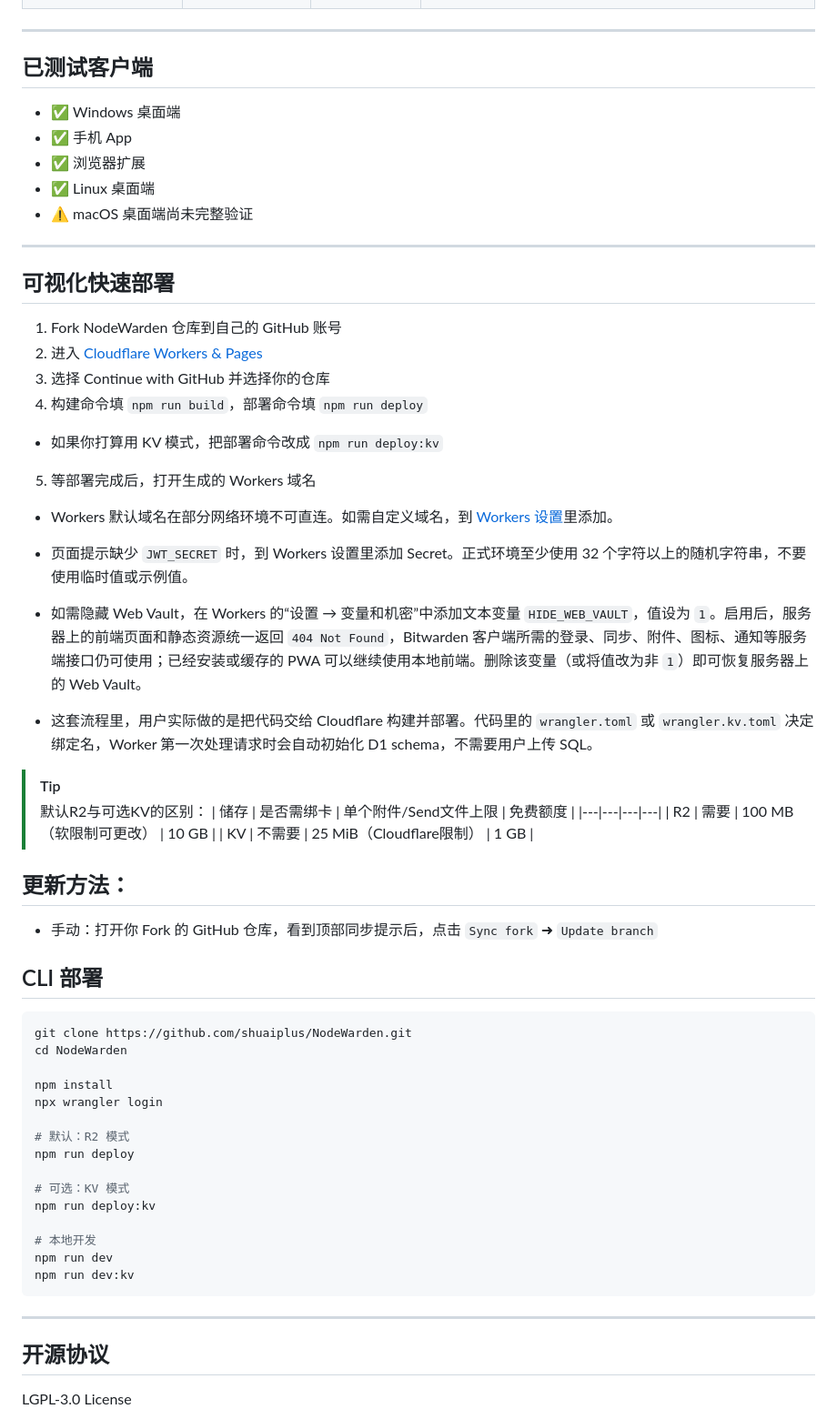
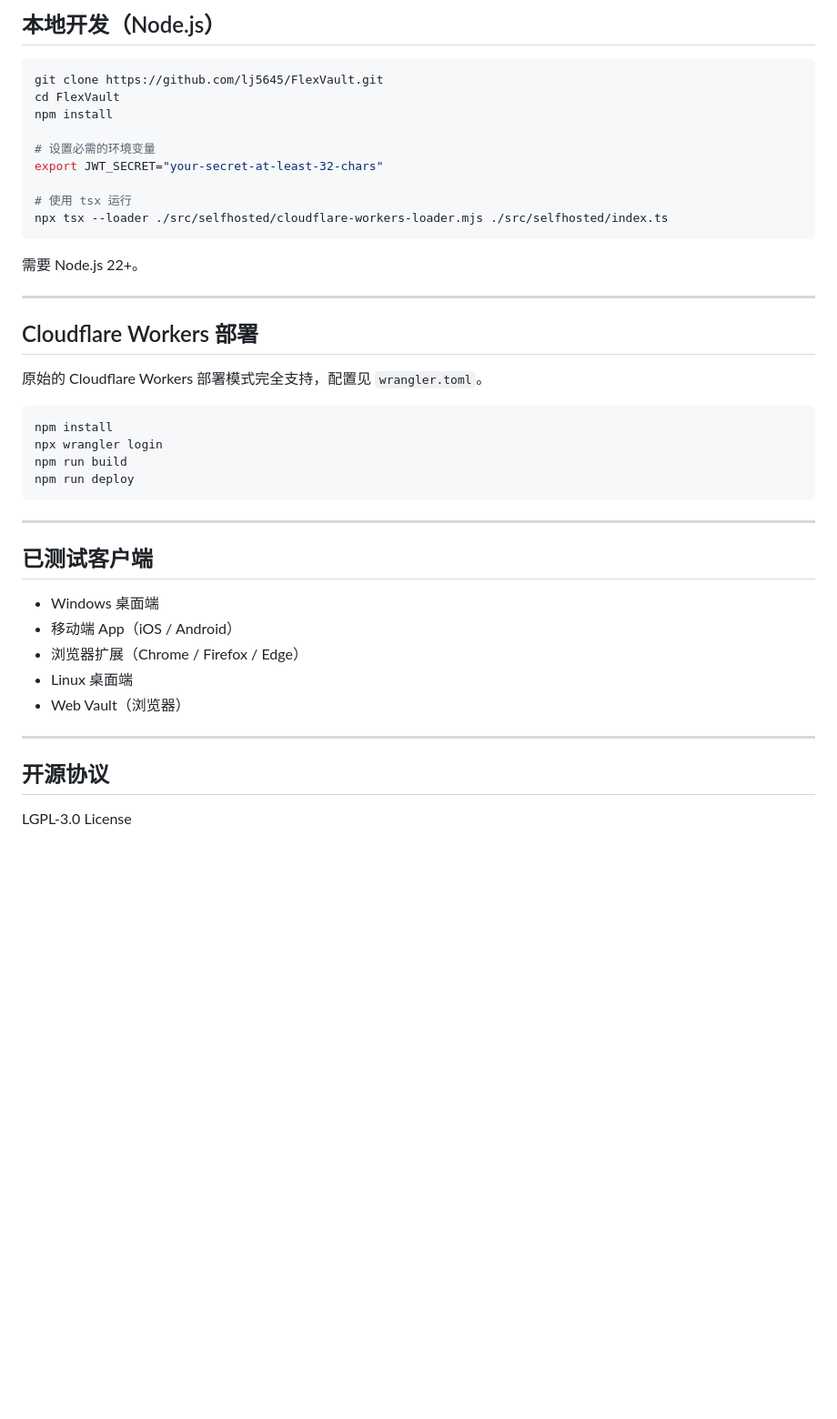
Before and after one commit to lj5645/FlexVault, a Markdown page: README_ZH.md, the part around one of its changes. Shown at 91% size. Rendered like a GitHub page; blank space fills up the shorter version.

````diff
--- a/README_ZH.md
+++ b/README_ZH.md
@@ -55,70 +85,43 @@
+## 本地开发（Node.js）
+
+```bash
+git clone https://github.com/lj5645/FlexVault.git
+cd FlexVault
+npm install
+
+# 设置必需的环境变量
+export JWT_SECRET="your-secret-at-least-32-chars"
+
+# 使用 tsx 运行
+npx tsx --loader ./src/selfhosted/cloudflare-workers-loader.mjs ./src/selfhosted/index.ts
+```
+
+需要 Node.js 22+。
+
+---
+
+## Cloudflare Workers 部署
+
+原始的 Cloudflare Workers 部署模式完全支持，配置见 `wrangler.toml`。
+
+```bash
+npm install
+npx wrangler login
+npm run build
+npm run deploy
+```
 
 ---
 
 ## 已测试客户端
 
-- ✅ Windows 桌面端
-- ✅ 手机 App
-- ✅ 浏览器扩展
-- ✅ Linux 桌面端
-- ⚠️ macOS 桌面端尚未完整验证
+- Windows 桌面端
+- 移动端 App（iOS / Android）
+- 浏览器扩展（Chrome / Firefox / Edge）
+- Linux 桌面端
+- Web Vault（浏览器）
 
 ---
-
-## 可视化快速部署
-
-1. Fork NodeWarden 仓库到自己的 GitHub 账号
-2. 进入 [Cloudflare Workers & Pages](https://dash.cloudflare.com/?to=/:account/workers-and-pages/create)
-3. 选择 Continue with GitHub 并选择你的仓库
-4. 构建命令填 `npm run build`，部署命令填 `npm run deploy`
-- 如果你打算用 KV 模式，把部署命令改成 `npm run deploy:kv`
-5. 等部署完成后，打开生成的 Workers 域名
-
-- Workers 默认域名在部分网络环境不可直连。如需自定义域名，到 [Workers 设置](https://dash.cloudflare.com/?to=/:account/workers/services/view/nodewarden/production/settings)里添加。
-
-- 页面提示缺少 `JWT_SECRET` 时，到 Workers 设置里添加 Secret。正式环境至少使用 32 个字符以上的随机字符串，不要使用临时值或示例值。
-
-- 如需隐藏 Web Vault，在 Workers 的“设置 → 变量和机密”中添加文本变量 `HIDE_WEB_VAULT`，值设为 `1`。启用后，服务器上的前端页面和静态资源统一返回 `404 Not Found`，Bitwarden 客户端所需的登录、同步、附件、图标、通知等服务端接口仍可使用；已经安装或缓存的 PWA 可以继续使用本地前端。删除该变量（或将值改为非 `1`）即可恢复服务器上的 Web Vault。
-
-- 这套流程里，用户实际做的是把代码交给 Cloudflare 构建并部署。代码里的 `wrangler.toml` 或 `wrangler.kv.toml` 决定绑定名，Worker 第一次处理请求时会自动初始化 D1 schema，不需要用户上传 SQL。
-
-
-> [!TIP]
-> 默认R2与可选KV的区别：
->   | 储存 | 是否需绑卡 | 单个附件/Send文件上限 | 免费额度 |
->   |---|---|---|---|
->   | R2 | 需要 | 100 MB（软限制可更改） | 10 GB |
->   | KV | 不需要 | 25 MiB（Cloudflare限制） | 1 GB |
-
-
-## 更新方法：
-- 手动：打开你 Fork 的 GitHub 仓库，看到顶部同步提示后，点击 `Sync fork` ➜ `Update branch`
-
-
-
-
-## CLI 部署
-
-```powershell
-git clone https://github.com/shuaiplus/NodeWarden.git
-cd NodeWarden
-
-npm install
-npx wrangler login
-
-# 默认：R2 模式
-npm run deploy
-
-# 可选：KV 模式
-npm run deploy:kv
-
-# 本地开发
-npm run dev
-npm run dev:kv
-```
-
----
-
 
 ## 开源协议
 
````
Also changed, not shown: other parts of README_ZH.md (+80 -67 lines), README.md (+109 -122 lines).
